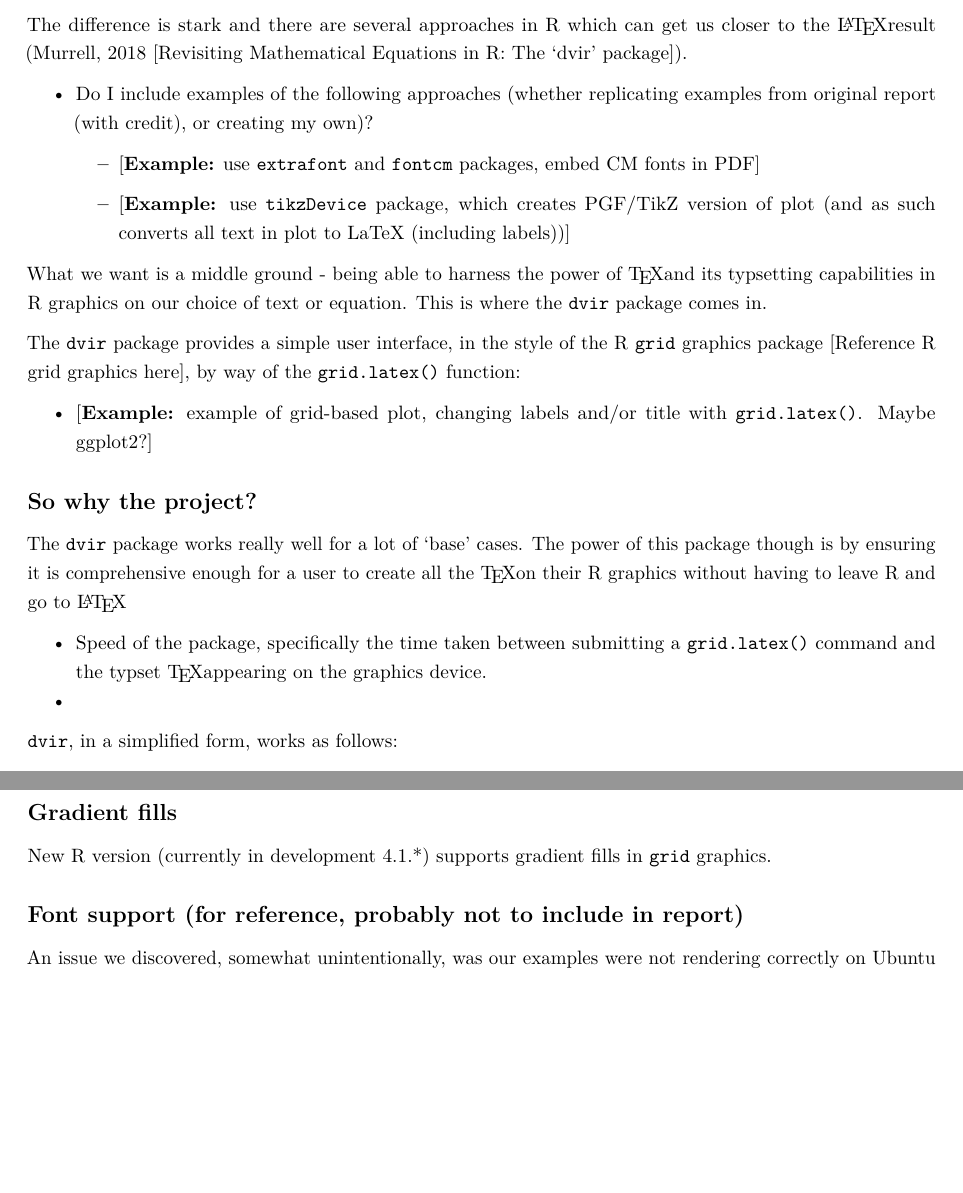
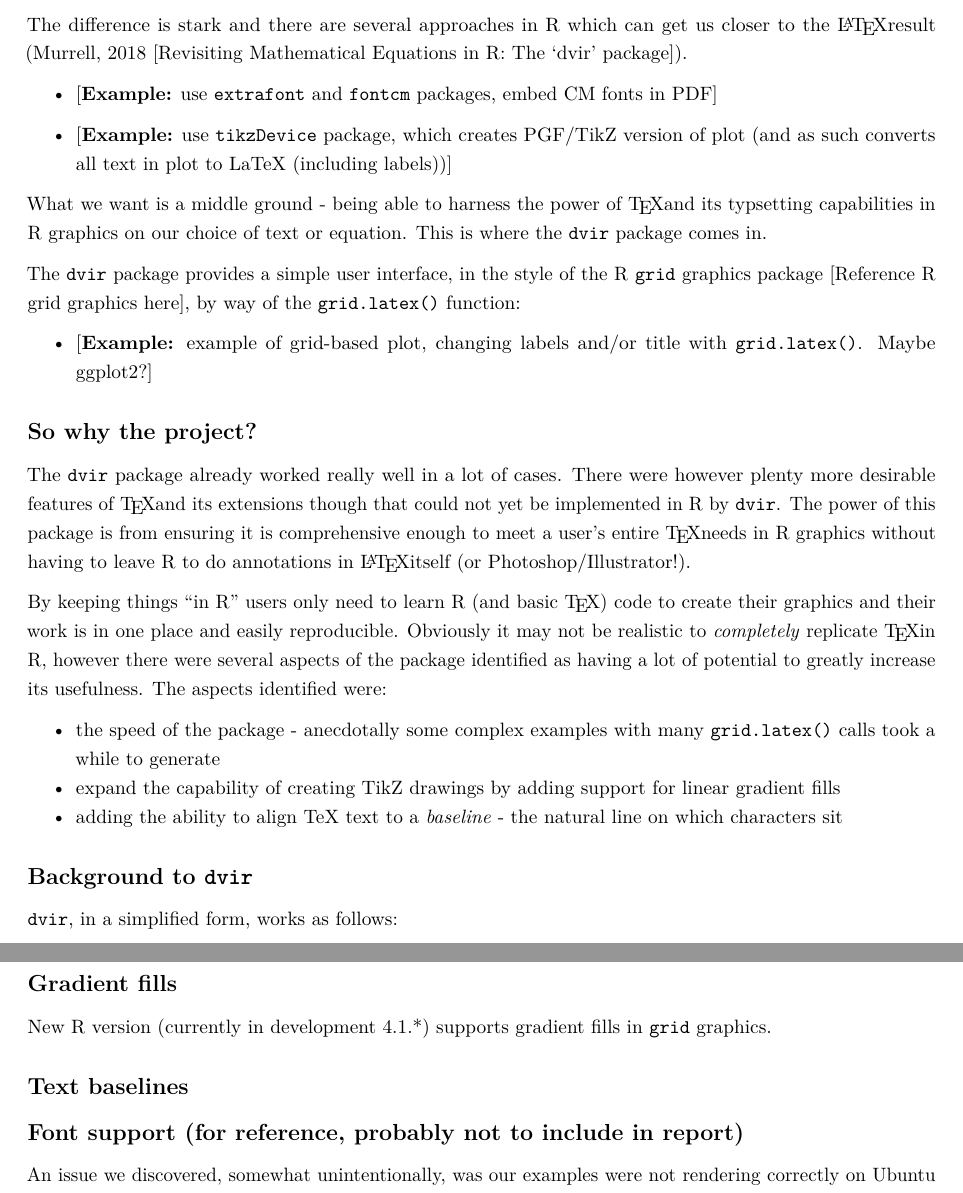
Before and after one commit to ajvandervoorn/honours_dissertation, an R Markdown document (Report.Rmd): two parts of pages 2 and 5 of 6, joined at a grey line, cut so that both start at the same text, the shorter picture padded with empty space. Rendered offline with R 4.5, knitr and Pandoc, then LaTeX, with nearby package versions.

Commit message:
finish motivation

```diff
--- a/Report.Rmd
+++ b/Report.Rmd
@@ -39,8 +39,9 @@ This provides us with most of the symbols used for equations, such as brackets a
 
 The difference is stark and there are several approaches in R which can get us closer to the \LaTeX  result (Murrell, 2018 [Revisiting Mathematical Equations in R: The 'dvir' package]).
 
-- Do I include examples of the following approaches (whether replicating examples from original report (with credit), or creating my own)?
-
+<!---
+for these examples following, say that Paul's report descirbes the limitations of these approaches, and replicate the examples
+--->
   - [**Example:** use `extrafont` and `fontcm` packages, embed CM fonts in PDF]
 
   - [**Example:** use `tikzDevice` package, which creates PGF/TikZ version of plot (and as such converts all text in plot to LaTeX (including labels))]
@@ -53,12 +54,16 @@ The `dvir` package provides a simple user interface, in the style of the R `grid
 
 ## So why the project?
 
-The `dvir` package works really well for a lot of 'base' cases. The power of this package though is by ensuring it is comprehensive enough for a user to create all the \TeX on their R graphics without having to leave R and go to \LaTeX
+The `dvir` package already worked really well in a lot of cases. There were however plenty more desirable features of \TeX and its extensions though that could not yet be implemented in R by `dvir`. The power of this package is from ensuring it is comprehensive enough to meet a user's entire \TeX needs in R graphics without having to leave R to do annotations in \LaTeX itself (or Photoshop/Illustrator!).
 
-* Speed of the package, specifically the time taken between submitting a `grid.latex()` command and the typset \TeX  appearing on the graphics device.
-*
+By keeping things "in R" users only need to learn R (and basic \TeX) code to create their graphics and their work is in one place and easily reproducible. Obviously it may not be realistic to *completely* replicate \TeX in R, however there were several aspects of the package identified as having a lot of potential to greatly increase its usefulness. The aspects identified were:
+
+* the speed of the package - anecdotally some complex examples with many `grid.latex()` calls took a while to generate
+* expand the capability of creating TikZ drawings by adding support for linear gradient fills
+* adding the ability to align TeX text to a *baseline* - the natural line on which characters sit
 
 
+## Background to `dvir`
 
 `dvir`, in a simplified form, works as follows:
 
@@ -164,6 +169,8 @@ But why to each of these steps? Need to flesh out more why they achieve what we
 
 New R version (currently in development 4.1.*) supports gradient fills in `grid` graphics.
 
+## Text baselines
+
 ## Font support (for reference, probably not to include in report)
 
 An issue we discovered, somewhat unintentionally, was our examples were not rendering correctly on Ubuntu 20.04. Previously `dvir` had been created and tested only on Ubuntu 18.04 (is this correct?)
```
Also changed, not shown: Report.Rmd (2 more changed lines).
